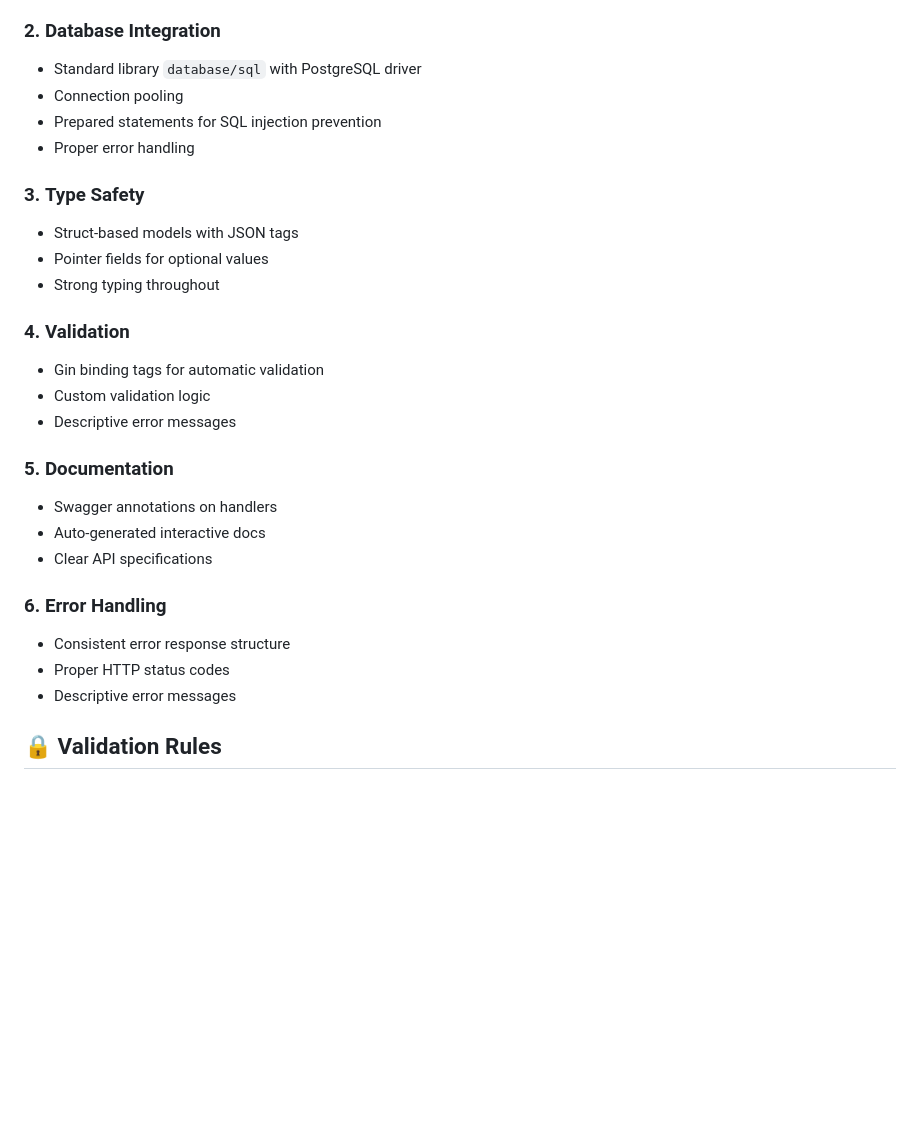
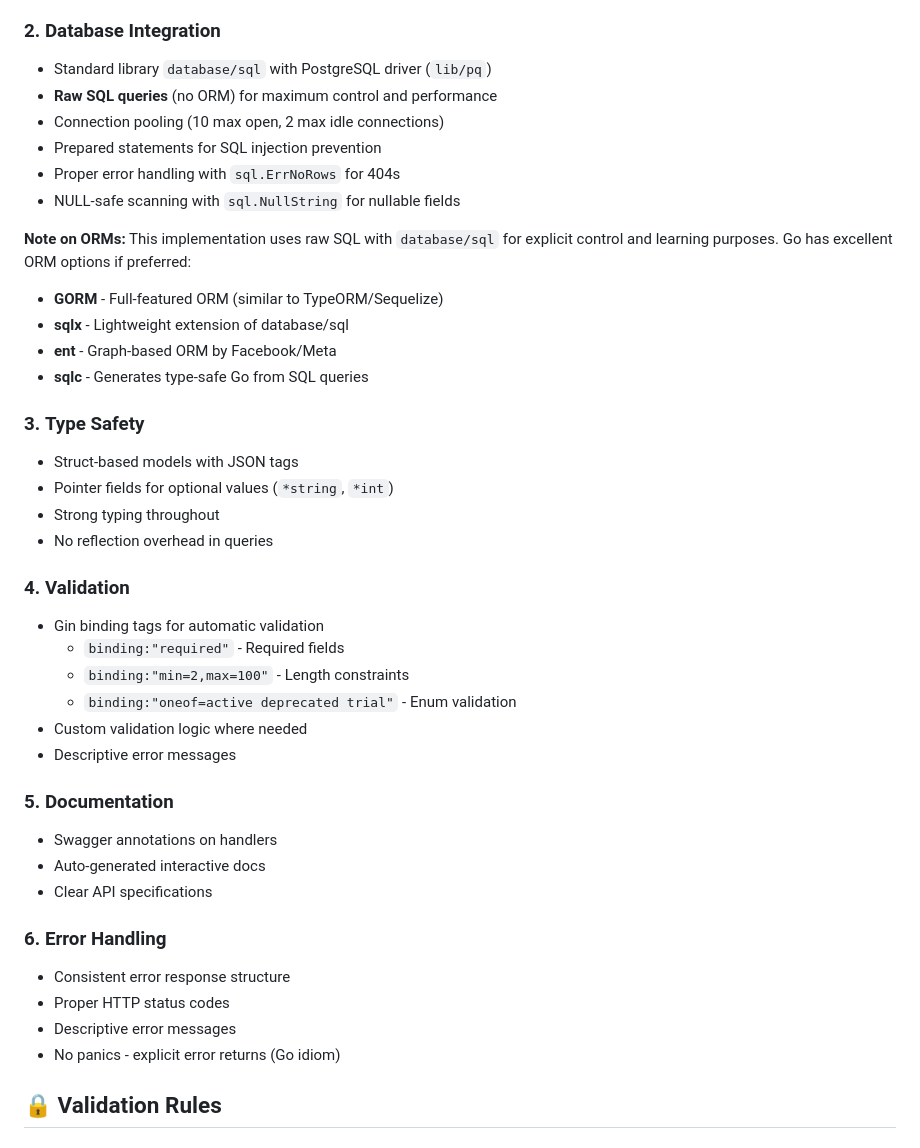
Before and after one commit to FCHEHIDI/API_Internal_Tools_Management, a Markdown page: golang-gin/README.md, the part around the change. GitHub-like rendering; blank space fills up the shorter version.

Commit message:
docs(golang): Clarify raw SQL approach and list available Go ORMs

```diff
--- a/golang-gin/README.md
+++ b/golang-gin/README.md
@@ -185,19 +185,31 @@ golang-gin/
 - JSON response handling
 
 ### 2. **Database Integration**
-- Standard library `database/sql` with PostgreSQL driver
-- Connection pooling
+- Standard library `database/sql` with PostgreSQL driver (`lib/pq`)
+- **Raw SQL queries** (no ORM) for maximum control and performance
+- Connection pooling (10 max open, 2 max idle connections)
 - Prepared statements for SQL injection prevention
-- Proper error handling
+- Proper error handling with `sql.ErrNoRows` for 404s
+- NULL-safe scanning with `sql.NullString` for nullable fields
+
+**Note on ORMs:** This implementation uses raw SQL with `database/sql` for explicit control and learning purposes. Go has excellent ORM options if preferred:
+- **GORM** - Full-featured ORM (similar to TypeORM/Sequelize)
+- **sqlx** - Lightweight extension of database/sql
+- **ent** - Graph-based ORM by Facebook/Meta
+- **sqlc** - Generates type-safe Go from SQL queries
 
 ### 3. **Type Safety**
 - Struct-based models with JSON tags
-- Pointer fields for optional values
+- Pointer fields for optional values (`*string`, `*int`)
 - Strong typing throughout
+- No reflection overhead in queries
 
 ### 4. **Validation**
 - Gin binding tags for automatic validation
-- Custom validation logic
+  - `binding:"required"` - Required fields
+  - `binding:"min=2,max=100"` - Length constraints
+  - `binding:"oneof=active deprecated trial"` - Enum validation
+- Custom validation logic where needed
 - Descriptive error messages
 
 ### 5. **Documentation**
@@ -209,6 +221,7 @@ golang-gin/
 - Consistent error response structure
 - Proper HTTP status codes
 - Descriptive error messages
+- No panics - explicit error returns (Go idiom)
 
 ## 🔒 Validation Rules
 
```
